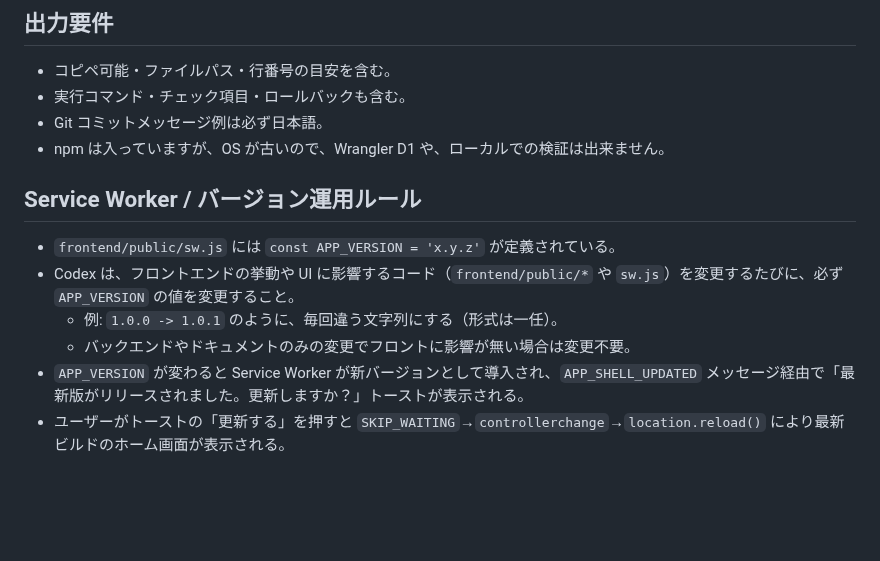
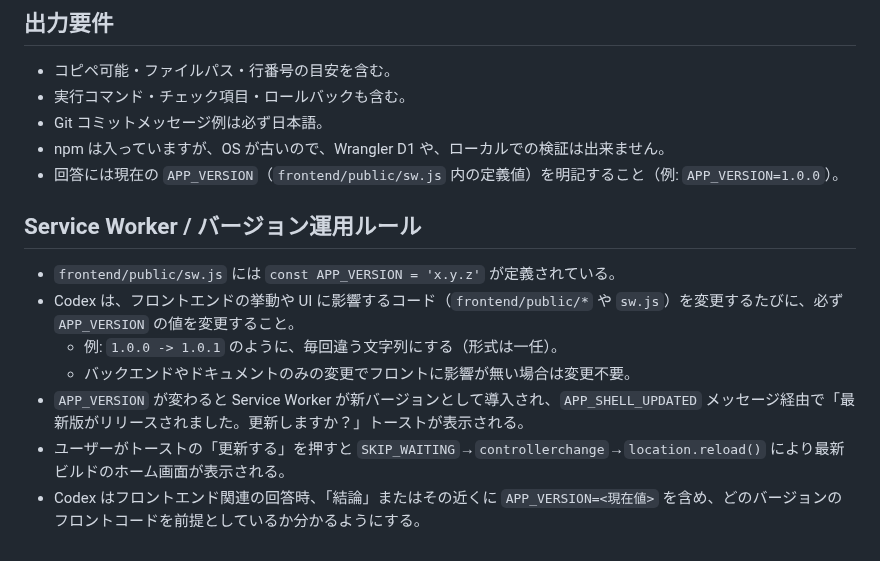
Before and after one commit to hide-kakky/ShiftFlow_PWA, a Markdown page: CODEx_PROMPT.md, the part around the change. Drawn GitHub-style; blank space fills up the shorter version.

Commit message:
バージョン管理導入

```diff
--- a/CODEx_PROMPT.md
+++ b/CODEx_PROMPT.md
@@ -81,6 +81,7 @@
 - 実行コマンド・チェック項目・ロールバックも含む。
 - Git コミットメッセージ例は必ず日本語。
 - npm は入っていますが、OS が古いので、Wrangler D1 や、ローカルでの検証は出来ません。
+- 回答には現在の `APP_VERSION`（`frontend/public/sw.js` 内の定義値）を明記すること（例: `APP_VERSION=1.0.0`）。
 
 ## Service Worker / バージョン運用ルール
 
@@ -90,3 +91,4 @@
   - バックエンドやドキュメントのみの変更でフロントに影響が無い場合は変更不要。
 - `APP_VERSION` が変わると Service Worker が新バージョンとして導入され、`APP_SHELL_UPDATED` メッセージ経由で「最新版がリリースされました。更新しますか？」トーストが表示される。
 - ユーザーがトーストの「更新する」を押すと `SKIP_WAITING`→`controllerchange`→`location.reload()` により最新ビルドのホーム画面が表示される。
+- Codex はフロントエンド関連の回答時、「結論」またはその近くに `APP_VERSION=<現在値>` を含め、どのバージョンのフロントコードを前提としているか分かるようにする。
```
